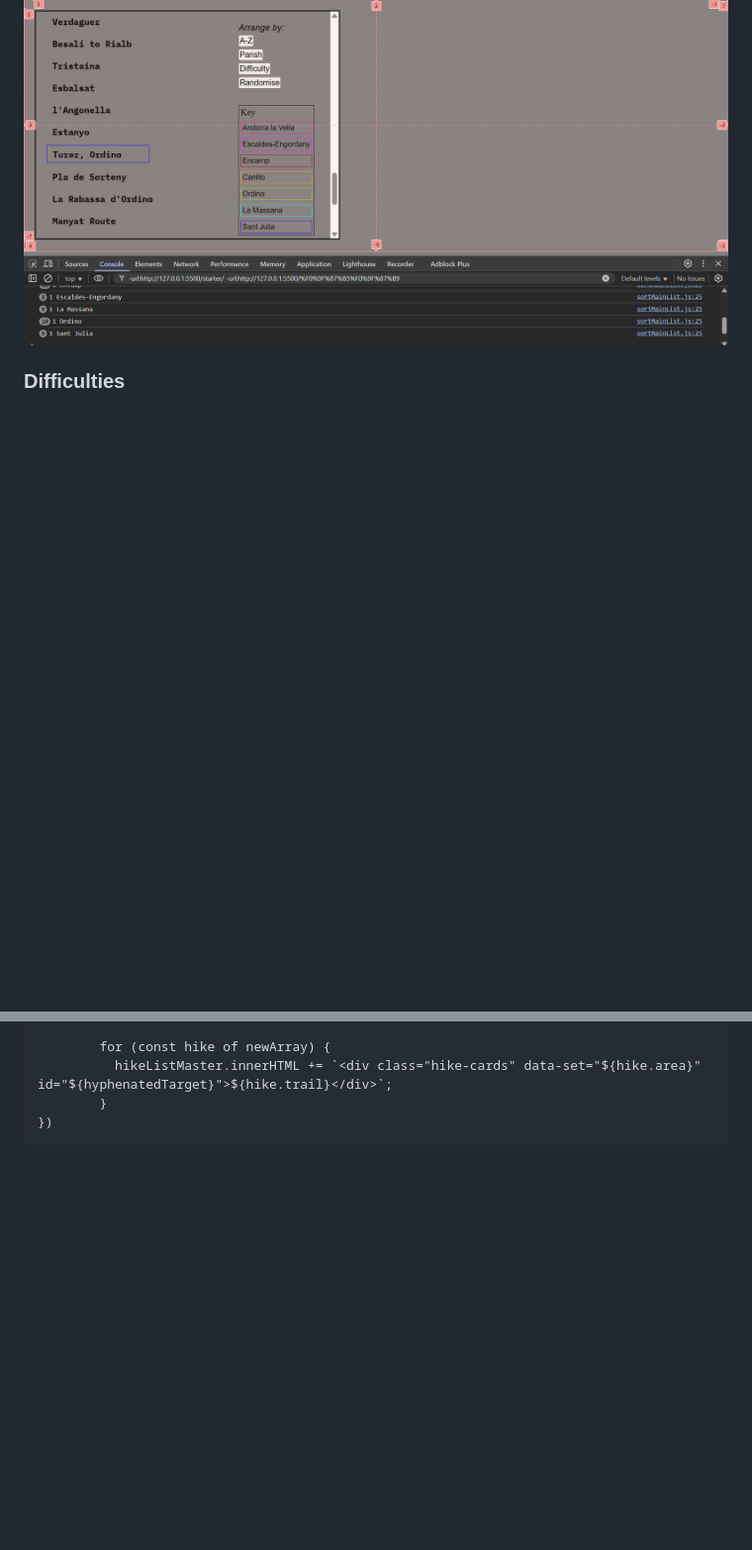
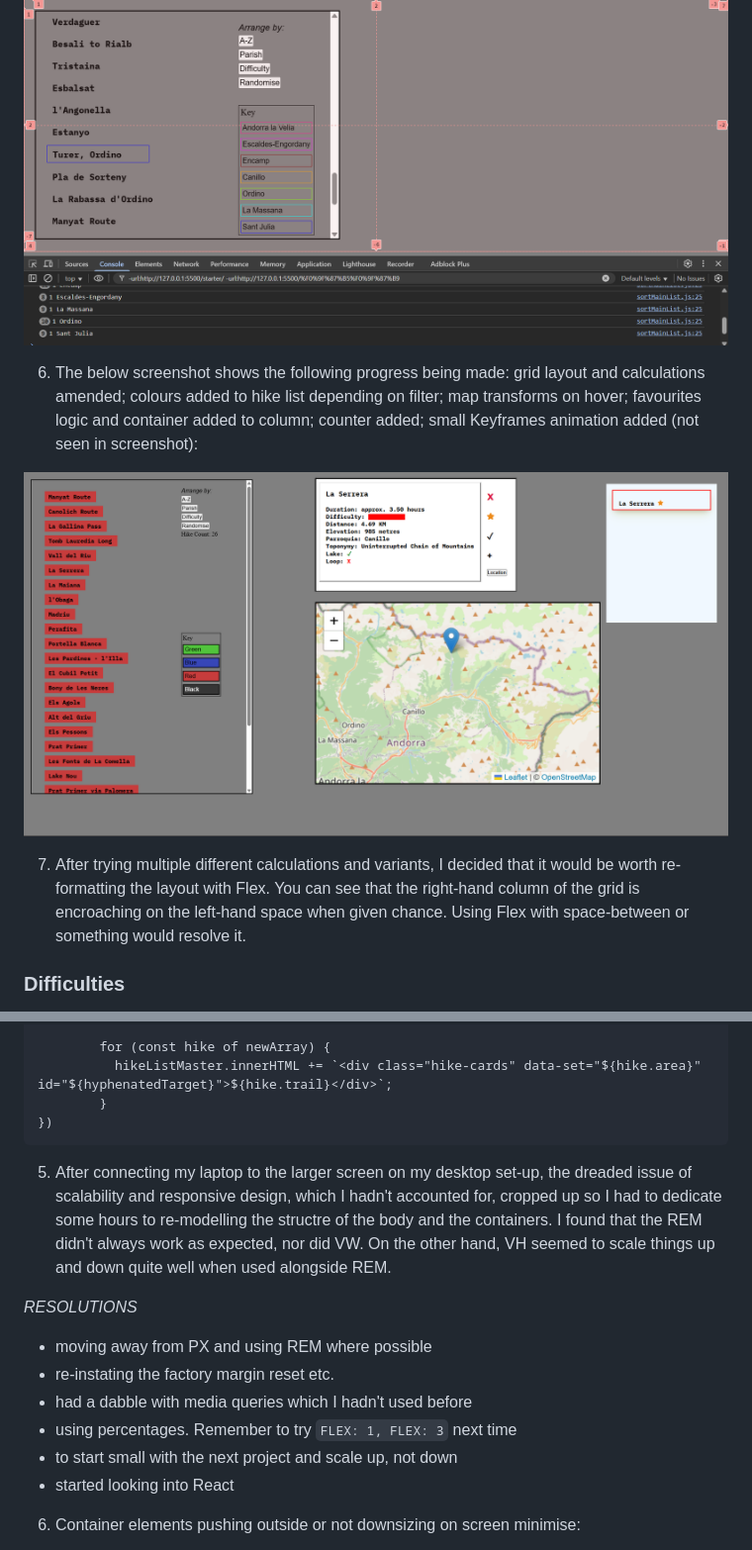
Before and after one commit to M-Exley/andorra-hikes-api, a Markdown page: README.md, 2 parts joined by grey strips. Shown: that part at 99% size. Drawn GitHub-style; pictures changed too: src/images/screenshot-six.png (added); blank space fills up the shorter version.

Commit message:
Testing responsive layouts

````diff
--- a/README.md
+++ b/README.md
@@ -73,6 +73,12 @@ These are the aspects that I'm going to focus on for v2:
 
 ![screenshot-five](src/images/screenshot-five.png)
 
+6. The below screenshot shows the following progress being made: grid layout and calculations amended; colours added to hike list depending on filter; map transforms on hover; favourites logic and container added to column; counter added; small Keyframes animation added (not seen in screenshot):
+
+![screenshot-six](src/images/screenshot-six.png)
+
+7. After trying multiple different calculations and variants, I decided that it would be worth re-formatting the layout with Flex. You can see that the right-hand column of the grid is encroaching on the left-hand space when given chance. Using Flex with space-between or something would resolve it.
+
 ### Difficulties
 
 1. The first main issue I had with version two was the dragging element of Leaflet becoming inactive after clicking on a second hike from the list. From what I read online, this is a common issue with Leaflet as the Map element must be empty when another event is fired to re-initialise the map - which is exactly what I was trying to do.
@@ -116,3 +122,17 @@ toArrayHikes.forEach((hike) => {
         }
 })
 ```
+
+5. After connecting my laptop to the larger screen on my desktop set-up, the dreaded issue of scalability and responsive design, which I hadn't accounted for, cropped up so I had to dedicate some hours to re-modelling the structre of the body and the containers. I found that the REM didn't always work as expected, nor did VW. On the other hand, VH seemed to scale things up and down quite well when used alongside REM.
+
+_RESOLUTIONS_
+
+- moving away from PX and using REM where possible
+- re-instating the factory margin reset etc.
+- had a dabble with media queries which I hadn't used before
+- using percentages. Remember to try `FLEX: 1, FLEX: 3` next time
+- to start small with the next project and scale up, not down
+- started looking into React
+
+6. Container elements pushing outside or not downsizing on screen minimise:
+
````
Also changed, not shown: other parts of README.md (+3 -0 lines), src/images/difficulty-two.png (added), src/images/screenshot-seven.png (added), 6 other files.
